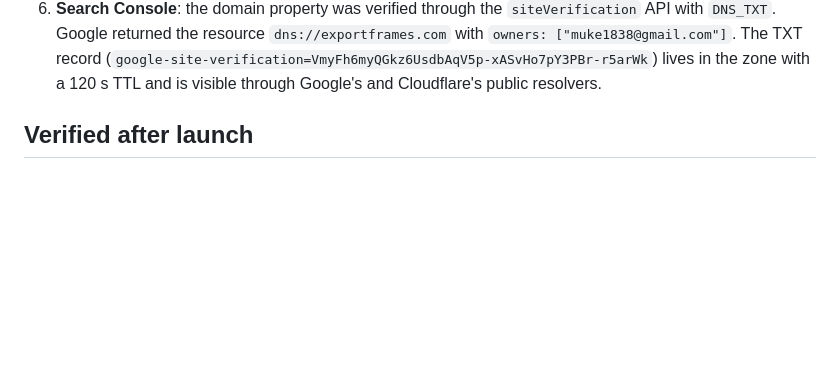
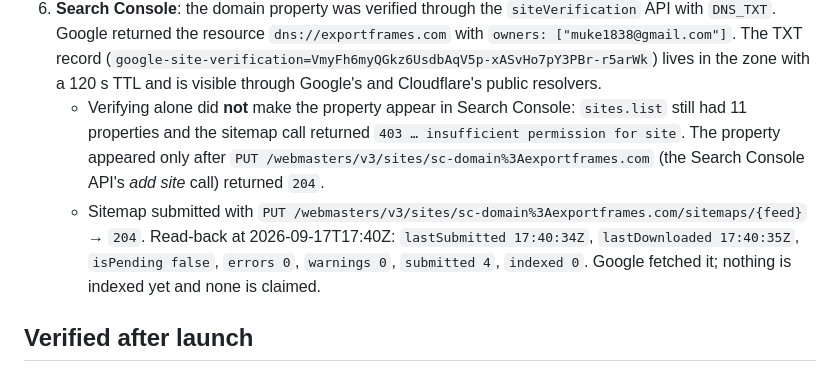
Before and after one commit to muke1838-cloud/exportframes.com, a Markdown page: docs/DEPLOYMENT.md, the part around the change. Drawn GitHub-style; blank space fills up the shorter version.

Commit message:
Record Search Console verification and sitemap submission result

```diff
--- a/docs/DEPLOYMENT.md
+++ b/docs/DEPLOYMENT.md
@@ -40,6 +40,15 @@ is named. Anything still open is listed at the end.
    `owners: ["muke1838@gmail.com"]`. The TXT record
    (`google-site-verification=VmyFh6myQGkz6UsdbAqV5p-xASvHo7pY3PBr-r5arWk`) lives in the zone with a
    120 s TTL and is visible through Google's and Cloudflare's public resolvers.
+   - Verifying alone did **not** make the property appear in Search Console: `sites.list` still had 11
+     properties and the sitemap call returned `403 … insufficient permission for site`. The property
+     appeared only after `PUT /webmasters/v3/sites/sc-domain%3Aexportframes.com` (the Search Console
+     API's *add site* call) returned `204`.
+   - Sitemap submitted with `PUT /webmasters/v3/sites/sc-domain%3Aexportframes.com/sitemaps/{feed}` →
+     `204`. Read-back at 2026-09-17T17:40Z:
+     `lastSubmitted 17:40:34Z`, `lastDownloaded 17:40:35Z`, `isPending false`, `errors 0`,
+     `warnings 0`, `submitted 4`, `indexed 0`. Google fetched it; nothing is indexed yet and none is
+     claimed.
 
 ## Verified after launch
 
```
